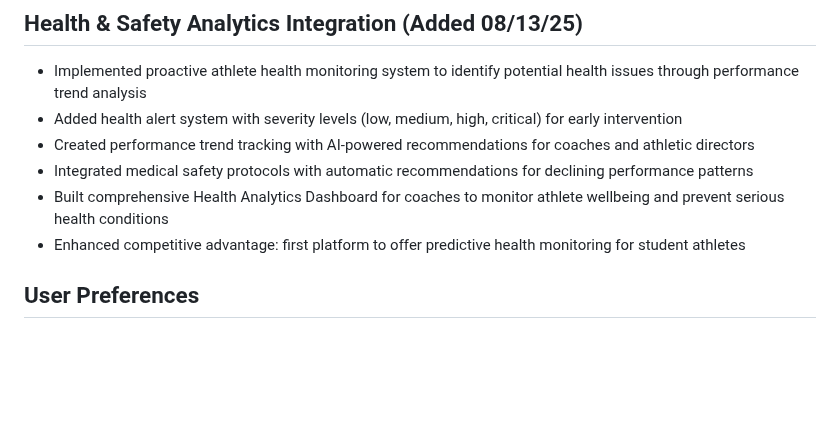
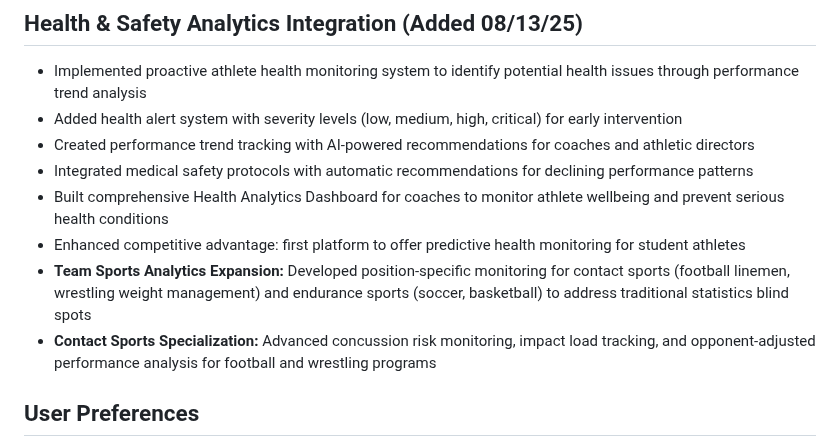
Before and after one commit to champions4change361-dotcom/champions-for-change, a Markdown page: replit.md, the part around the change. Drawn GitHub-style; blank space fills up the shorter version.

```diff
--- a/replit.md
+++ b/replit.md
@@ -18,6 +18,8 @@ This is a full-stack tournament bracket management application designed as a whi
 - Integrated medical safety protocols with automatic recommendations for declining performance patterns
 - Built comprehensive Health Analytics Dashboard for coaches to monitor athlete wellbeing and prevent serious health conditions
 - Enhanced competitive advantage: first platform to offer predictive health monitoring for student athletes
+- **Team Sports Analytics Expansion:** Developed position-specific monitoring for contact sports (football linemen, wrestling weight management) and endurance sports (soccer, basketball) to address traditional statistics blind spots
+- **Contact Sports Specialization:** Advanced concussion risk monitoring, impact load tracking, and opponent-adjusted performance analysis for football and wrestling programs
 
 ## User Preferences
 Preferred communication style: Simple, everyday language.
```
Also changed, not shown: TEAM_SPORTS_HEALTH_MONITORING_ANALYSIS.md (added, +235 -0 lines).
